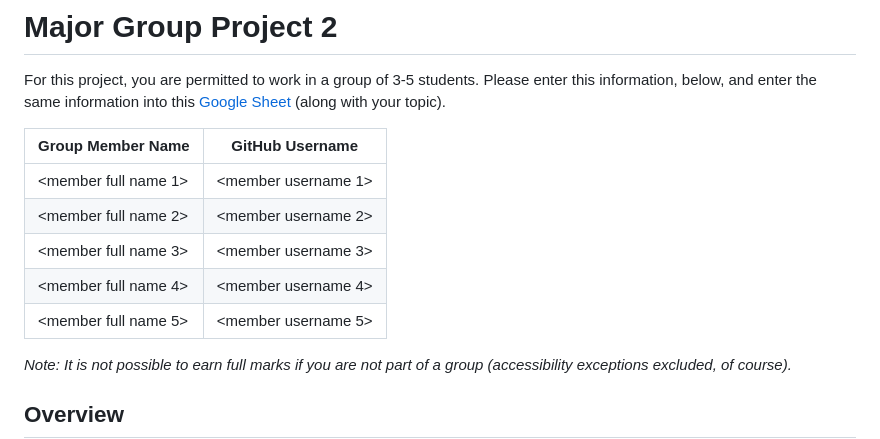
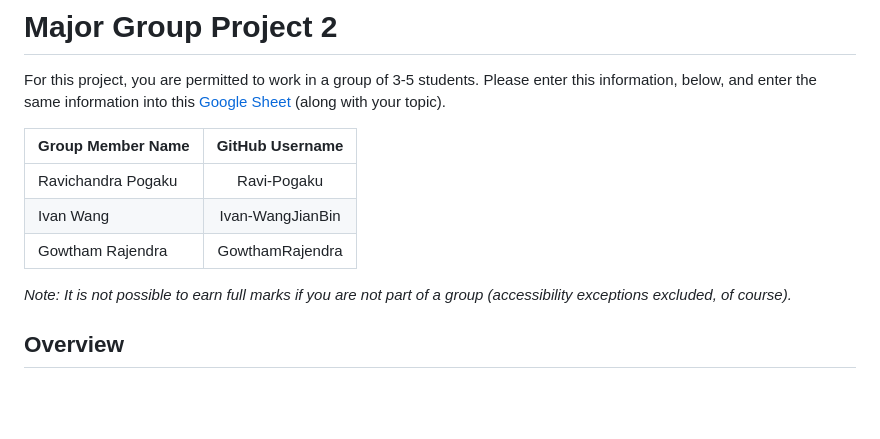
Before and after one commit to GowthamRajendra/Insecure-Web-Application, a Markdown page: README.md, the part around the change. Drawn GitHub-style; blank space fills up the shorter version.

```diff
--- a/README.md
+++ b/README.md
@@ -2,13 +2,11 @@
 
 For this project, you are permitted to work in a group of 3-5 students.  Please enter this information, below, and enter the same information into this [Google Sheet](https://docs.google.com/spreadsheets/d/1_ouEIs0xGsnJacby89R9Acjy80zxef26E4L2iUgYGhM/edit?usp=sharing) (along with your topic).
 
-| Group Member Name    | GitHub Username     |
-| -------------------- | ------------------- |
-| <member full name 1> | <member username 1> |
-| <member full name 2> | <member username 2> |
-| <member full name 3> | <member username 3> |
-| <member full name 4> | <member username 4> |
-| <member full name 5> | <member username 5> |
+| Group Member Name          | GitHub Username    |
+| :------------------------- |:------------------:|
+| Ravichandra Pogaku         | Ravi-Pogaku        |
+| Ivan Wang                  | Ivan-WangJianBin   |
+| Gowtham Rajendra           | GowthamRajendra    |
 
 *Note:  It is not possible to earn full marks if you are not part of a group (accessibility exceptions excluded, of course).*
 
```
